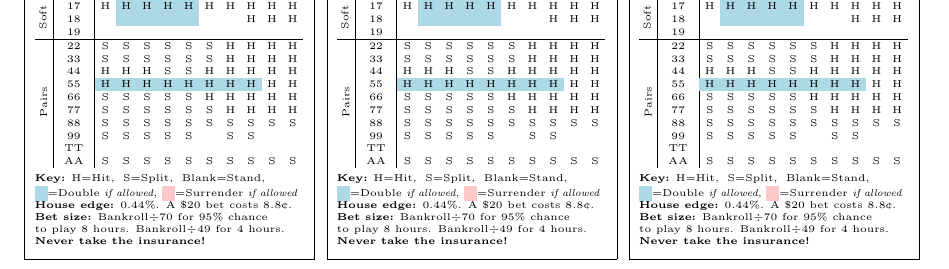
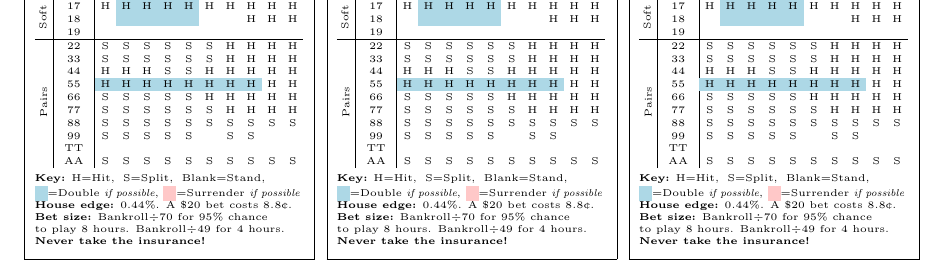
Before and after one commit to rickdgray/latex, a LaTeX document (blackjack.tex): part of page 2 of 2, cut so that both start at the same text. Compiled offline with pdfLaTeX.

Commit message:
blackjack better wording

```diff
--- a/blackjack.tex
+++ b/blackjack.tex
@@ -148,8 +148,8 @@
         \textbf{Key:} H=Hit,\; S=Split,\; Blank=Stand,\\
         {
             \setlength{\fboxsep}{2pt}
-            \colorbox{doubleblue}{\phantom{I}}=Double \textit{if allowed},
-            \colorbox{surrenderred}{\phantom{I}}=Surrender \textit{if allowed}
+            \colorbox{doubleblue}{\phantom{I}}=Double \textit{if possible},
+            \colorbox{surrenderred}{\phantom{I}}=Surrender \textit{if possible}
         }\\
         \textbf{House edge:} 0.44\%. A \textdollar\(20\) bet costs \(8.8\)\textcent.\\
         \textbf{Bet size:} Bankroll\(\div70\) for 95\% chance\\
```
Also changed, not shown: blackjack.pdf, blackjack.tex (4 more changed lines).
